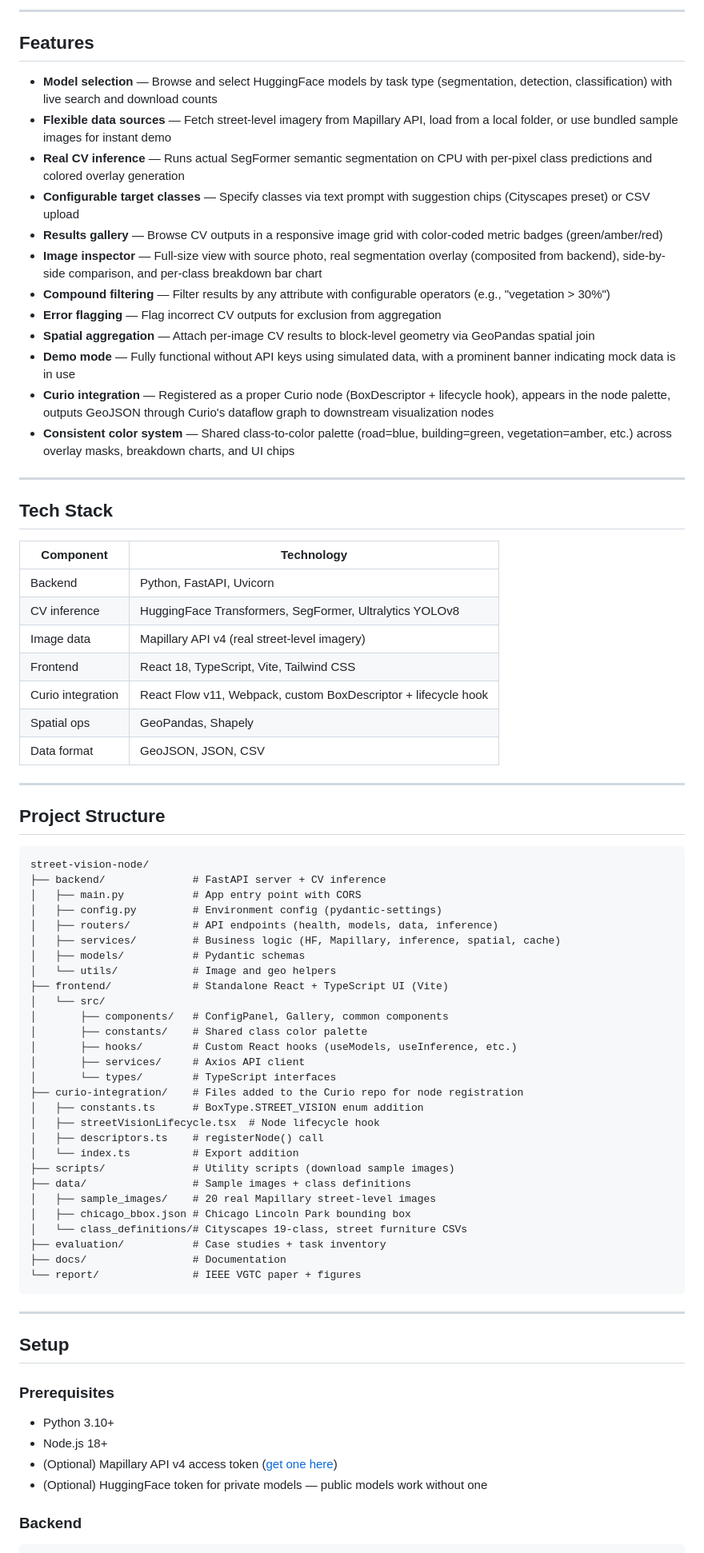
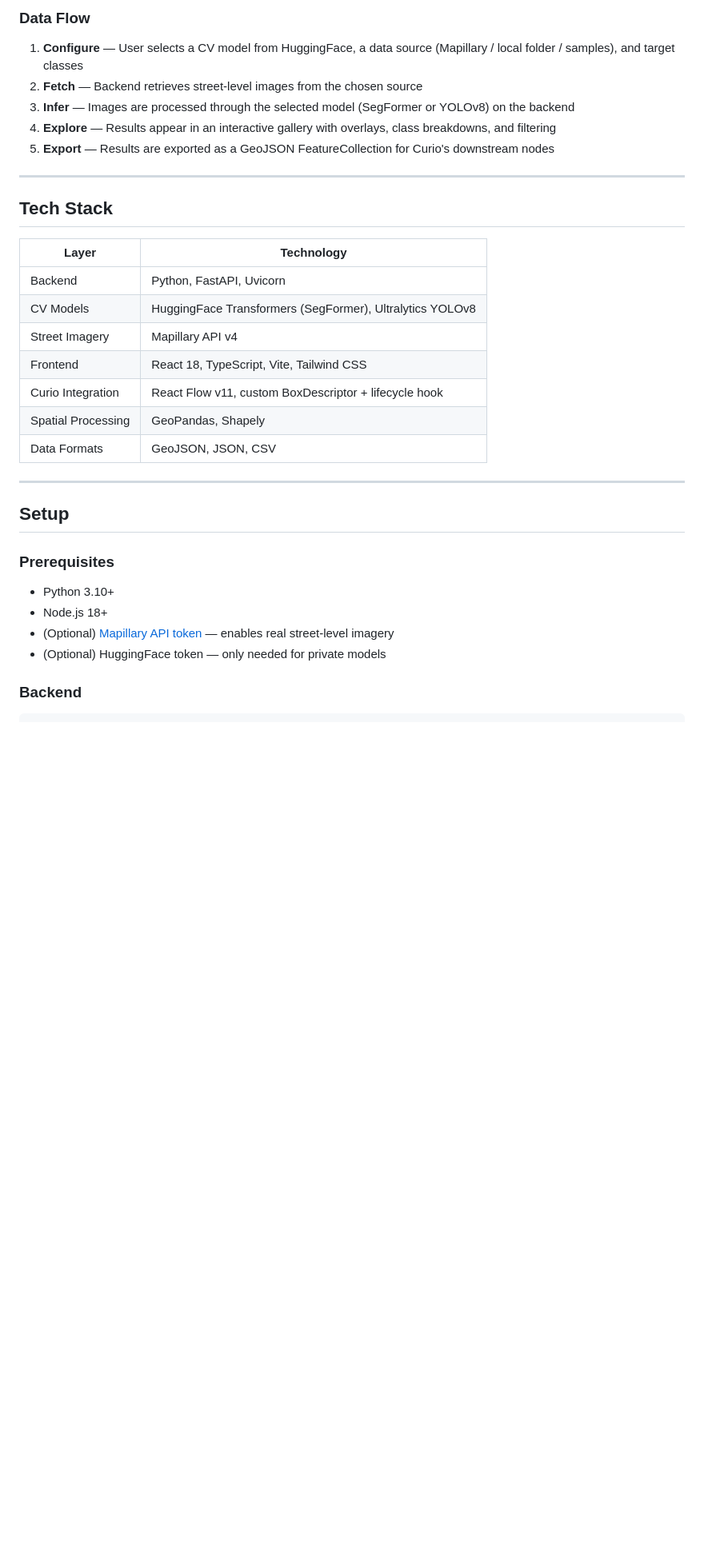
Before and after one commit to ManeeshJupalle/Street-Level-Vision-Analytics-Node-for-Curio, a Markdown page: README.md, the part around one of its changes. Shown at 80% size. Drawn GitHub-style; blank space fills up the shorter version.

````diff
--- a/README.md
+++ b/README.md
@@ -47,70 +45,26 @@ Results are displayed in an interactive gallery with filtering, inspection, erro
 ```
 
----
+### Data Flow
 
-## Features
-
-- **Model selection** — Browse and select HuggingFace models by task type (segmentation, detection, classification) with live search and download counts
-- **Flexible data sources** — Fetch street-level imagery from Mapillary API, load from a local folder, or use bundled sample images for instant demo
-- **Real CV inference** — Runs actual SegFormer semantic segmentation on CPU with per-pixel class predictions and colored overlay generation
-- **Configurable target classes** — Specify classes via text prompt with suggestion chips (Cityscapes preset) or CSV upload
-- **Results gallery** — Browse CV outputs in a responsive image grid with color-coded metric badges (green/amber/red)
-- **Image inspector** — Full-size view with source photo, real segmentation overlay (composited from backend), side-by-side comparison, and per-class breakdown bar chart
-- **Compound filtering** — Filter results by any attribute with configurable operators (e.g., "vegetation > 30%")
-- **Error flagging** — Flag incorrect CV outputs for exclusion from aggregation
-- **Spatial aggregation** — Attach per-image CV results to block-level geometry via GeoPandas spatial join
-- **Demo mode** — Fully functional without API keys using simulated data, with a prominent banner indicating mock data is in use
-- **Curio integration** — Registered as a proper Curio node (BoxDescriptor + lifecycle hook), appears in the node palette, outputs GeoJSON through Curio's dataflow graph to downstream visualization nodes
-- **Consistent color system** — Shared class-to-color palette (road=blue, building=green, vegetation=amber, etc.) across overlay masks, breakdown charts, and UI chips
+1. **Configure** — User selects a CV model from HuggingFace, a data source (Mapillary / local folder / samples), and target classes
+2. **Fetch** — Backend retrieves street-level images from the chosen source
+3. **Infer** — Images are processed through the selected model (SegFormer or YOLOv8) on the backend
+4. **Explore** — Results appear in an interactive gallery with overlays, class breakdowns, and filtering
+5. **Export** — Results are exported as a GeoJSON FeatureCollection for Curio's downstream nodes
 
 ---
 
 ## Tech Stack
 
-| Component | Technology |
-|-----------|-----------|
+| Layer | Technology |
+|-------|-----------|
 | Backend | Python, FastAPI, Uvicorn |
-| CV inference | HuggingFace Transformers, SegFormer, Ultralytics YOLOv8 |
-| Image data | Mapillary API v4 (real street-level imagery) |
+| CV Models | HuggingFace Transformers (SegFormer), Ultralytics YOLOv8 |
+| Street Imagery | Mapillary API v4 |
 | Frontend | React 18, TypeScript, Vite, Tailwind CSS |
-| Curio integration | React Flow v11, Webpack, custom BoxDescriptor + lifecycle hook |
-| Spatial ops | GeoPandas, Shapely |
-| Data format | GeoJSON, JSON, CSV |
-
----
-
-## Project Structure
-
-```
-street-vision-node/
-├── backend/              # FastAPI server + CV inference
-│   ├── main.py           # App entry point with CORS
-│   ├── config.py         # Environment config (pydantic-settings)
-│   ├── routers/          # API endpoints (health, models, data, inference)
-│   ├── services/         # Business logic (HF, Mapillary, inference, spatial, cache)
-│   ├── models/           # Pydantic schemas
-│   └── utils/            # Image and geo helpers
-├── frontend/             # Standalone React + TypeScript UI (Vite)
-│   └── src/
-│       ├── components/   # ConfigPanel, Gallery, common components
-│       ├── constants/    # Shared class color palette
-│       ├── hooks/        # Custom React hooks (useModels, useInference, etc.)
-│       ├── services/     # Axios API client
-│       └── types/        # TypeScript interfaces
-├── curio-integration/    # Files added to the Curio repo for node registration
-│   ├── constants.ts      # BoxType.STREET_VISION enum addition
-│   ├── streetVisionLifecycle.tsx  # Node lifecycle hook
-│   ├── descriptors.ts    # registerNode() call
-│   └── index.ts          # Export addition
-├── scripts/              # Utility scripts (download sample images)
-├── data/                 # Sample images + class definitions
-│   ├── sample_images/    # 20 real Mapillary street-level images
-│   ├── chicago_bbox.json # Chicago Lincoln Park bounding box
-│   └── class_definitions/# Cityscapes 19-class, street furniture CSVs
-├── evaluation/           # Case studies + task inventory
-├── docs/                 # Documentation
-└── report/               # IEEE VGTC paper + figures
-```
+| Curio Integration | React Flow v11, custom BoxDescriptor + lifecycle hook |
+| Spatial Processing | GeoPandas, Shapely |
+| Data Formats | GeoJSON, JSON, CSV |
 
 ---
 
@@ -120,8 +74,8 @@ street-vision-node/
 
 - Python 3.10+
 - Node.js 18+
-- (Optional) Mapillary API v4 access token ([get one here](https://www.mapillary.com/developer))
-- (Optional) HuggingFace token for private models — public models work without one
+- (Optional) [Mapillary API token](https://www.mapillary.com/developer) — enables real street-level imagery
+- (Optional) HuggingFace token — only needed for private models
 
 ### Backend
 
````
Also changed, not shown: other parts of README.md (+146 -135 lines).
